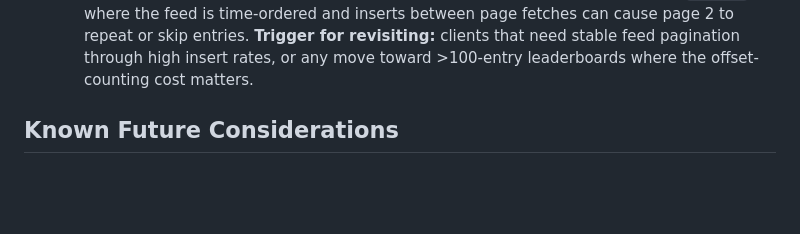
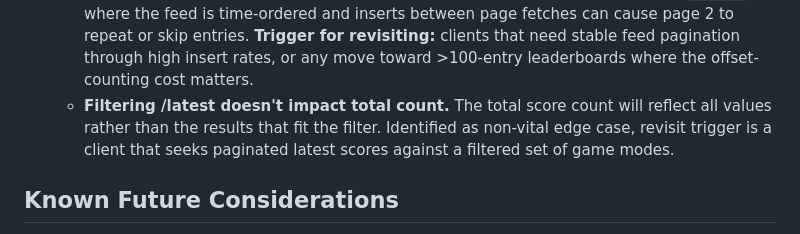
Before and after one commit to EricMay256/HighScoreServer, a Markdown page: README.md, the part around the change. Drawn GitHub-style; blank space fills up the shorter version.

Commit message:
docs: Identify mismatch between total count and count of filtered results in /latest

```diff
--- a/README.md
+++ b/README.md
@@ -693,6 +693,11 @@ section is the summary.
     revisiting:** clients that need stable feed pagination through high
     insert rates, or any move toward >100-entry leaderboards where the
     offset-counting cost matters.
+  - **Filtering /latest doesn't impact total count.** The total
+    score count will reflect all values rather than the results
+    that fit the filter. Identified as non-vital edge case,
+    revisit trigger is a client that seeks paginated latest
+    scores against a filtered set of game modes.
 
 
 ## Known Future Considerations
```
